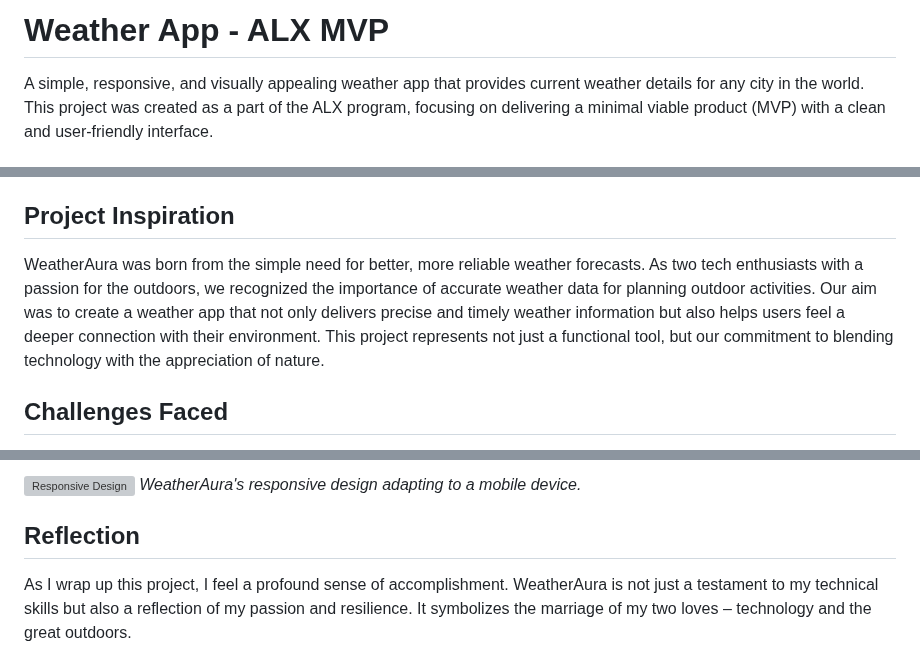
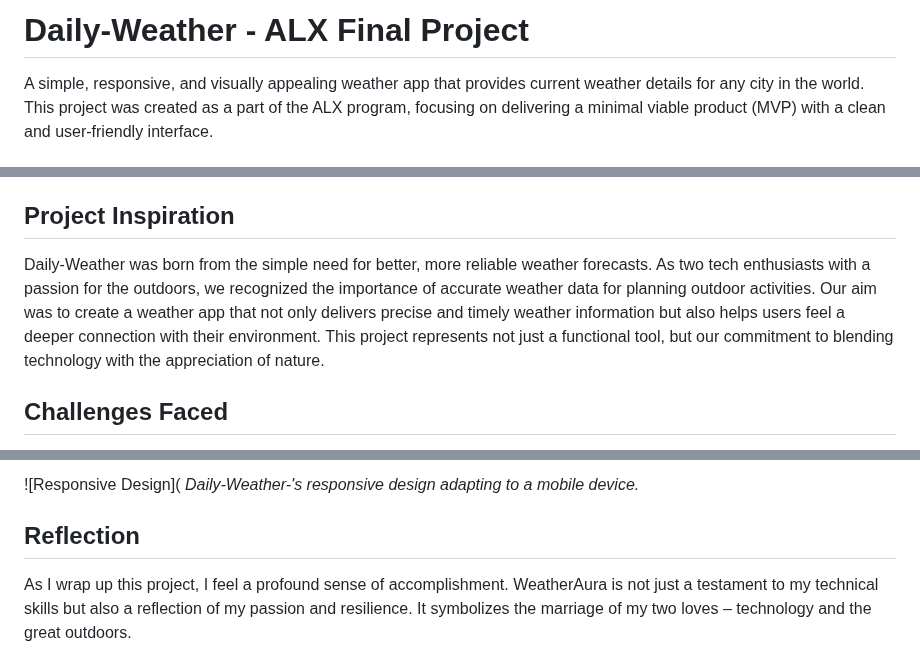
Before and after one commit to birdieee/Daily-Weather-, a Markdown page: README.md, 3 parts joined by grey strips. Rendered like a GitHub page; grey boxes are pictures that could not be loaded.

```diff
--- a/README.md
+++ b/README.md
@@ -1,4 +1,4 @@
-# Weather App - ALX MVP
+# Daily-Weather - ALX Final Project
 
 A simple, responsive, and visually appealing weather app that provides current weather details for any city in the world. This project was created as a part of the ALX program, focusing on delivering a minimal viable product (MVP) with a clean and user-friendly interface.
 
@@ -54,7 +54,7 @@ Contributions, issues, and feature requests are welcome! Feel free to check the
 
 ## Project Inspiration
 
-WeatherAura was born from the simple need for better, more reliable weather forecasts. As two tech enthusiasts with a passion for the outdoors, we recognized the importance of accurate weather data for planning outdoor activities. Our aim was to create a weather app that not only delivers precise and timely weather information but also helps users feel a deeper connection with their environment. This project represents not just a functional tool, but our commitment to blending technology with the appreciation of nature.
+Daily-Weather was born from the simple need for better, more reliable weather forecasts. As two tech enthusiasts with a passion for the outdoors, we recognized the importance of accurate weather data for planning outdoor activities. Our aim was to create a weather app that not only delivers precise and timely weather information but also helps users feel a deeper connection with their environment. This project represents not just a functional tool, but our commitment to blending technology with the appreciation of nature.
 
 ## Challenges Faced
 
@@ -100,7 +100,7 @@ For the next iteration, I plan to integrate a feature for weather forecasting, a
 _A glimpse of the WeatherAura interface on a desktop._
 
-![Responsive Design](#https://github.com/Paulkelvin/WEATHER-APP_ALX_PROJECTMVP/blob/main/Screenshot_20231102_123226_Chrome.jpg)
-_WeatherAura's responsive design adapting to a mobile device._
+![Responsive Design](
+_Daily-Weather-'s responsive design adapting to a mobile device._
 
 ## Reflection
 
```
Also changed, not shown: other parts of README.md (+1 -1 lines).
